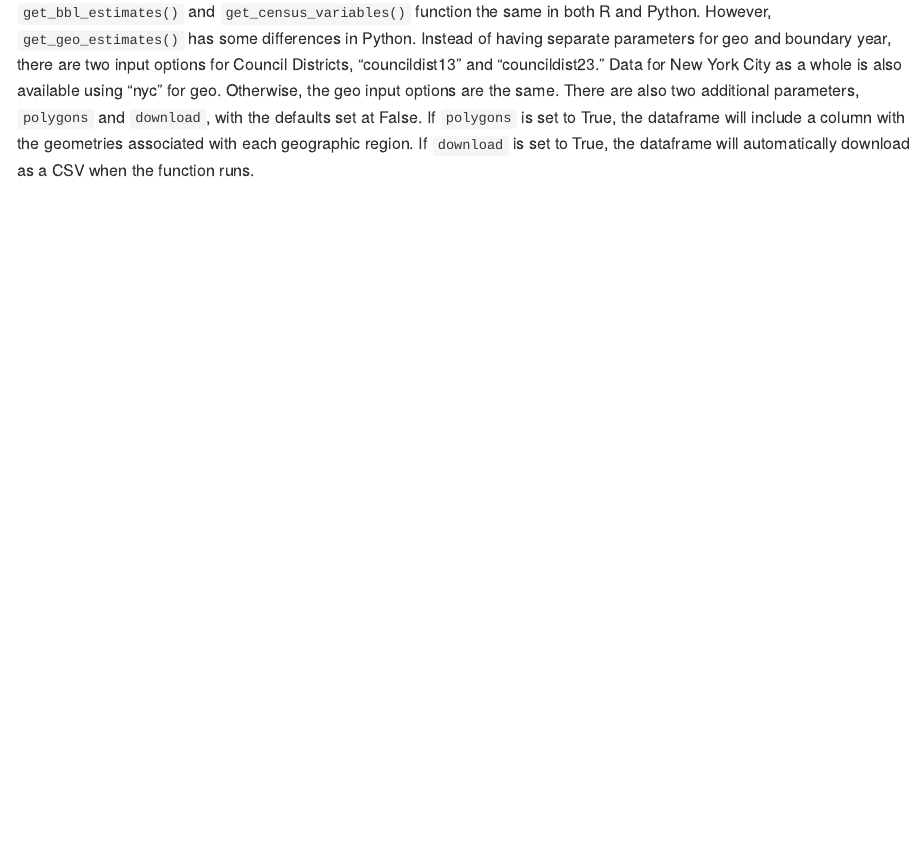
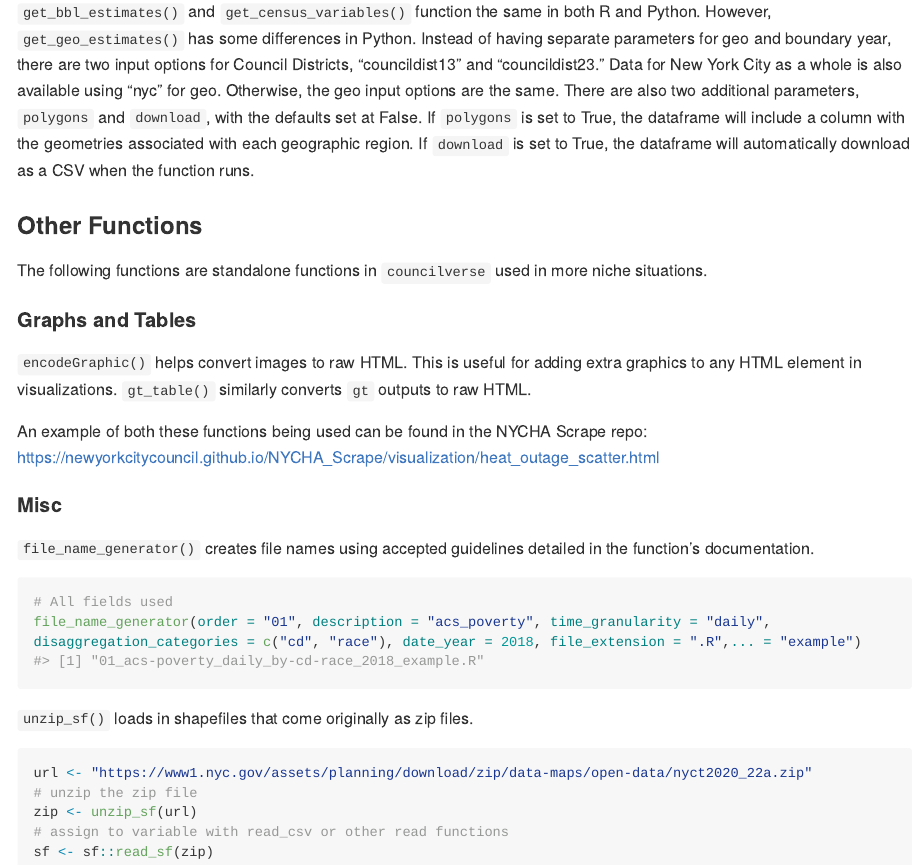
Before and after one commit to NewYorkCityCouncil/councilverse, an R Markdown document (README.Rmd): the page in a window 1100 px wide, from 2890 px down. Rendered offline with R 4.5, knitr and Pandoc, with nearby package versions; long lines of code are wrapped.

Commit message:
Readme Changes

````diff
--- a/README.Rmd
+++ b/README.Rmd
@@ -124,3 +124,27 @@ from retrieve_estimates import get_bbl_estimates, get_census_variables, get_geo_
 ```
 
 `get_bbl_estimates()` and `get_census_variables()` function the same in both R and Python. However, `get_geo_estimates()` has some differences in Python. Instead of having separate parameters for geo and boundary year, there are two input options for Council Districts, "councildist13" and "councildist23." Data for New York City as a whole is also available using "nyc" for geo. Otherwise, the geo input options are the same. There are also two additional parameters, `polygons` and `download`, with the defaults set at False. If `polygons` is set to True, the dataframe will include a column with the geometries associated with each geographic region. If `download` is set to True, the dataframe will automatically download as a CSV when the function runs.
+
+### Other Functions
+The following functions are standalone functions in `councilverse` used in more niche situations.
+
+#### Graphs and Tables
+`encodeGraphic()` helps convert images to raw HTML. This is useful for adding extra graphics to any HTML element in visualizations. `gt_table()` similarly converts `gt` outputs to raw HTML.
+
+An example of both these functions being used can be found in the NYCHA Scrape repo: https://newyorkcitycouncil.github.io/NYCHA_Scrape/visualization/heat_outage_scatter.html
+
+#### Misc
+`file_name_generator()` creates file names using accepted guidelines detailed in the function's documentation.
+```{r}
+# All fields used
+file_name_generator(order = "01", description = "acs_poverty", time_granularity = "daily", disaggregation_categories = c("cd", "race"), date_year = 2018, file_extension = ".R",... = "example")
+```
+
+`unzip_sf()` loads in shapefiles that come originally as zip files.
+```{r, eval=FALSE}
+url <- "https://www1.nyc.gov/assets/planning/download/zip/data-maps/open-data/nyct2020_22a.zip"
+# unzip the zip file
+zip <- unzip_sf(url)
+# assign to variable with read_csv or other read functions
+sf <- sf::read_sf(zip)
+```
````
Also changed, not shown: README.md, 1 other file.
